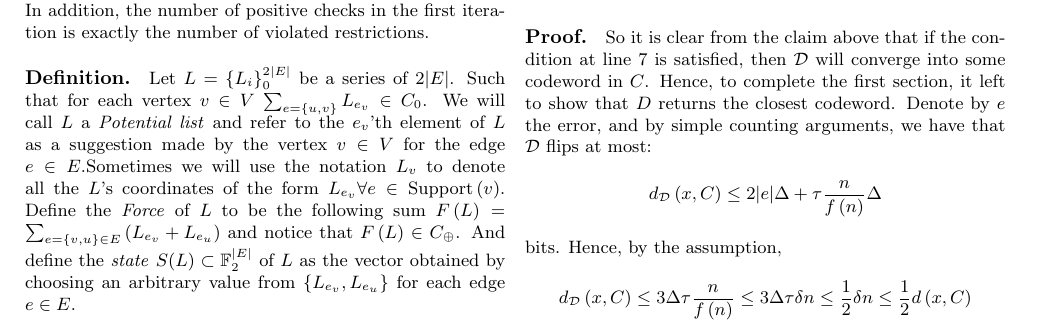
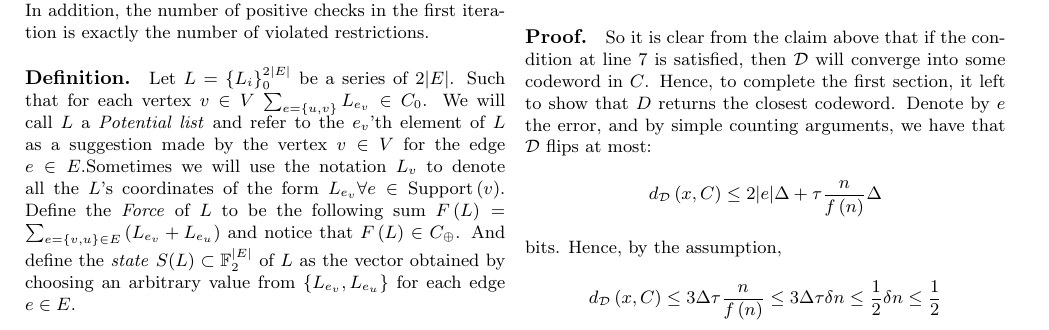
Before and after one commit to dudupo/Academic, a LaTeX document (projects/NLTES_project/ldpc_ltc.tex): part of page 6 of 7, cut so that both start at the same text. Compiled offline with pdfLaTeX.

Commit message:
compiling -Fri Nov  4 01:17:51 PM IST 2022

```diff
--- a/projects/NLTES_project/ldpc_ltc.tex
+++ b/projects/NLTES_project/ldpc_ltc.tex
@@ -390,7 +390,7 @@ $ L \leftarrow \text{Array} \{ \} $\\
 bits. Hence, by the assumption,
 \begin{equation*}
   \begin{split}
-    d_{\mathcal{D}}\left( x, C \right) & \le 3\Delta \tau \frac{n}{f\left( n \right)} \le 3\Delta \tau\delta n \le \frac{1}{2} \delta n \le \frac{1}{2} d\left( x, C \right)
+    d_{\mathcal{D}}\left( x, C \right) & \le 3\Delta \tau \frac{n}{f\left( n \right)} \le 3\Delta \tau\delta n \le \frac{1}{2} \delta n \le \frac{1}{2}
   \end{split}
 \end{equation*}<++>
 \begin{equation*}
```
Also changed, not shown: projects/pdfs/ldpc_ltc.pdf.
